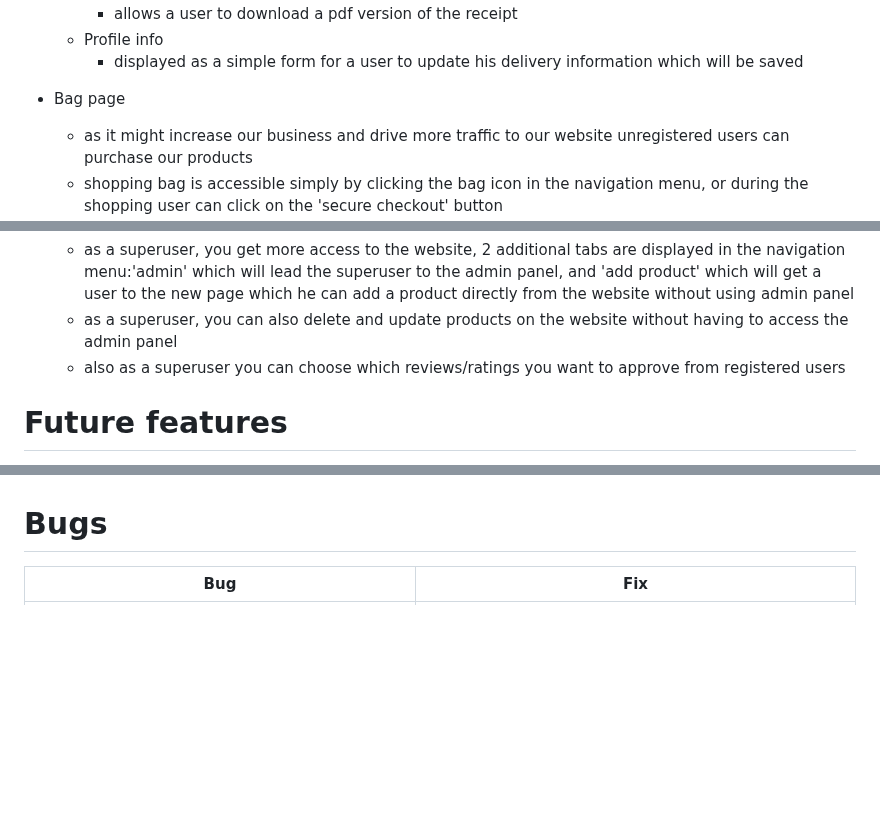
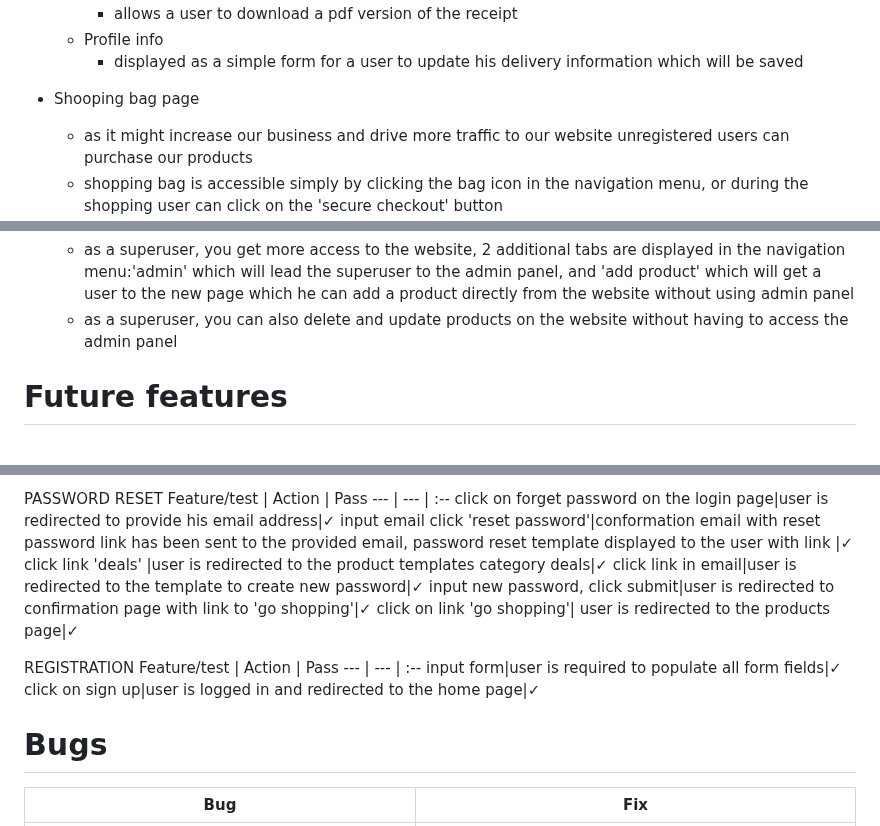
Before and after one commit to tmarkec/row_to_grow, a Markdown page: README.md, 3 parts joined by grey strips. GitHub-like rendering; blank space fills up the shorter version.

```diff
--- a/README.md
+++ b/README.md
@@ -216,7 +216,7 @@ For this project I picked Montserrat which is a widely used font known for it's
         - allows a user to download a pdf version of the receipt
     - Profile info
         - displayed as a simple form for a user to update his delivery information which will be saved
-- Bag page
+- Shooping bag page
     - as it might increase our business and drive more traffic to our website unregistered users can purchase our products
     - shopping bag is accessible simply by clicking the bag icon in the navigation menu, or during the shopping user can click on the 'secure checkout' button
     - all products that the user has decided to purchase are displayed on the template, also there is an option for a user to change the quantity of the product or to remove it from the bag
@@ -246,7 +246,7 @@ For this project I picked Montserrat which is a widely used font known for it's
 - Admin-related permissions
     - as a superuser, you get more access to the website, 2 additional tabs are displayed in the navigation menu:'admin' which will lead the superuser to the admin panel, and 'add product' which will get a user to the new page which he can add a product directly from the website without using admin panel
     - as a superuser, you can also delete and update products on the website without having to access the admin panel
-    - also as a superuser you can choose which reviews/ratings you want to approve from registered users
+
 
 # Future features
 - Profile image
@@ -383,3 +450,19 @@ click on wishlist in the account page|user is redirected to the wishlist page|&c
+PASSWORD RESET
+Feature/test |  Action | Pass
+--- | --- | :--
+click on forget password on the login page|user is redirected to provide his email address|&check;
+input email click 'reset password'|conformation email with reset password link has been sent to the provided email, password reset template displayed to the user with link |&check;
+click link 'deals' |user is redirected to the product templates category deals|&check;
+click link in email|user is redirected to the template to create new password|&check;
+input new password, click submit|user is redirected to confirmation page with link to 'go shopping'|&check;
+click on link 'go shopping'| user is redirected to the products page|&check;
+
+REGISTRATION
+Feature/test |  Action | Pass
+--- | --- | :--
+input form|user is required to populate all form fields|&check;
+click on sign up|user is logged in and redirected to the home page|&check;
+
 
 # Bugs
 | **Bug** | **Fix** |
```
Also changed, not shown: other parts of README.md (+92 -25 lines).
